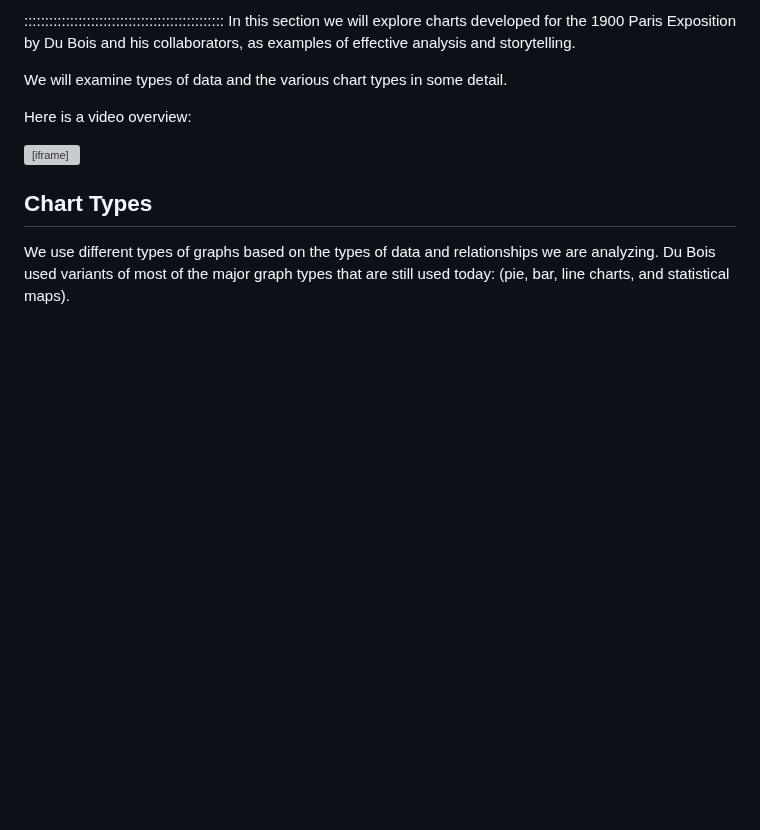
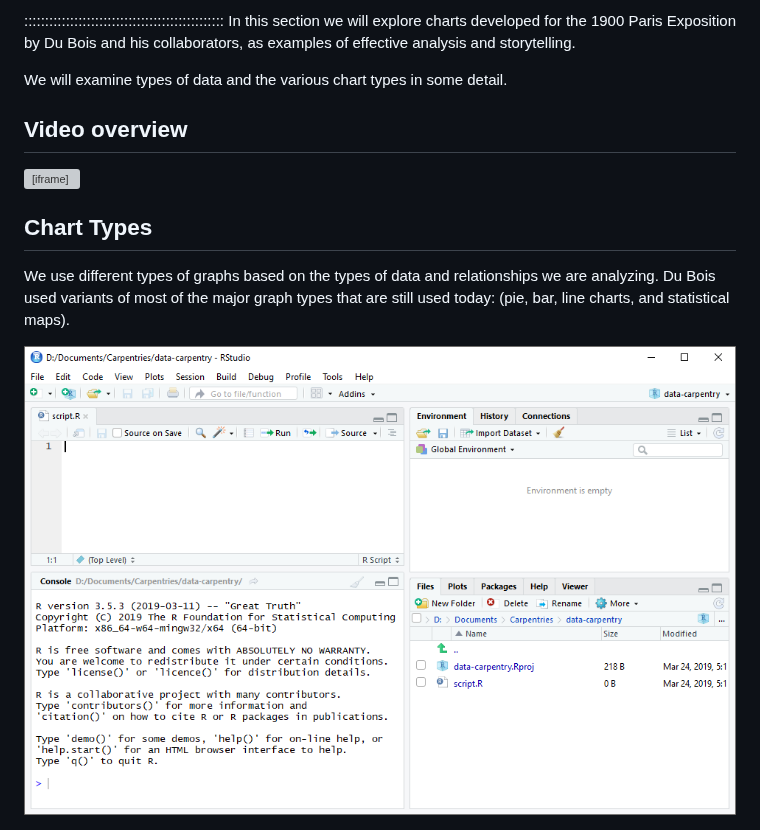
Before and after one commit to carpentries-incubator/R-Data-Viz-with-Du-Bois, a Markdown page: chart.md, the part around the change. Drawn GitHub-style; pictures changed too: files/R_00_Rstudio_01.png (added); blank space fills up the shorter version; grey boxes are pictures that could not be loaded.

Commit message:
markdown source builds
Auto-generated via `{sandpaper}`
Source  : afa2d503cfa5593d3f8b74c0cbd144072b756f4e
Branch  : main
Author  : Anthony Starks <ajstarks@gmail.com>
Time    : 2026-02-25 20:32:25 +0000
Message : fix broken update?

```diff
--- a/chart.md
+++ b/chart.md
@@ -51,16 +51,17 @@ of effective analysis and storytelling.
 
 We will examine types of data and the various chart types in some detail.
 
-
-Here is a video overview:
+## Video overview
 
 <iframe width="560" height="315" src="https://www.youtube.com/embed/z77Icn64w5c?si=KzlYNPA-kaA8-qjO" title="YouTube video player" frameborder="0" allow="accelerometer; autoplay; clipboard-write; encrypted-media; gyroscope; picture-in-picture; web-share" referrerpolicy="strict-origin-when-cross-origin" allowfullscreen></iframe>
-
-
 
 ## Chart Types
 
 We use different types of graphs based on the types of data and relationships we are analyzing. Du Bois used variants of most of the major graph types that are still used today: (pie, bar, line charts, and statistical maps).
+
+
+
+![test](files/R_00_Rstudio_01.png)
 
 ![fanchart](files/fanchart.jpg)
 
```
Also changed, not shown: 1 other file.
